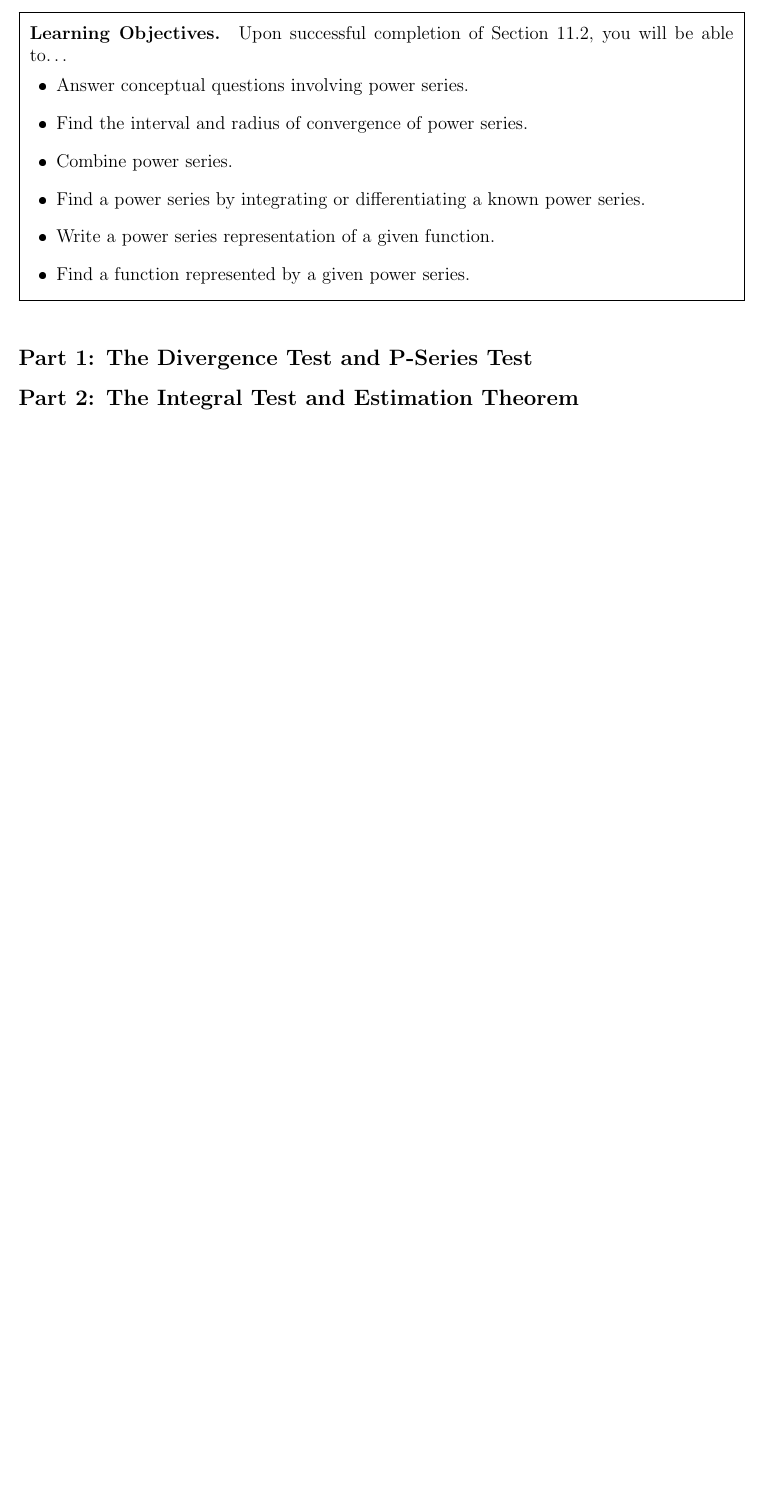
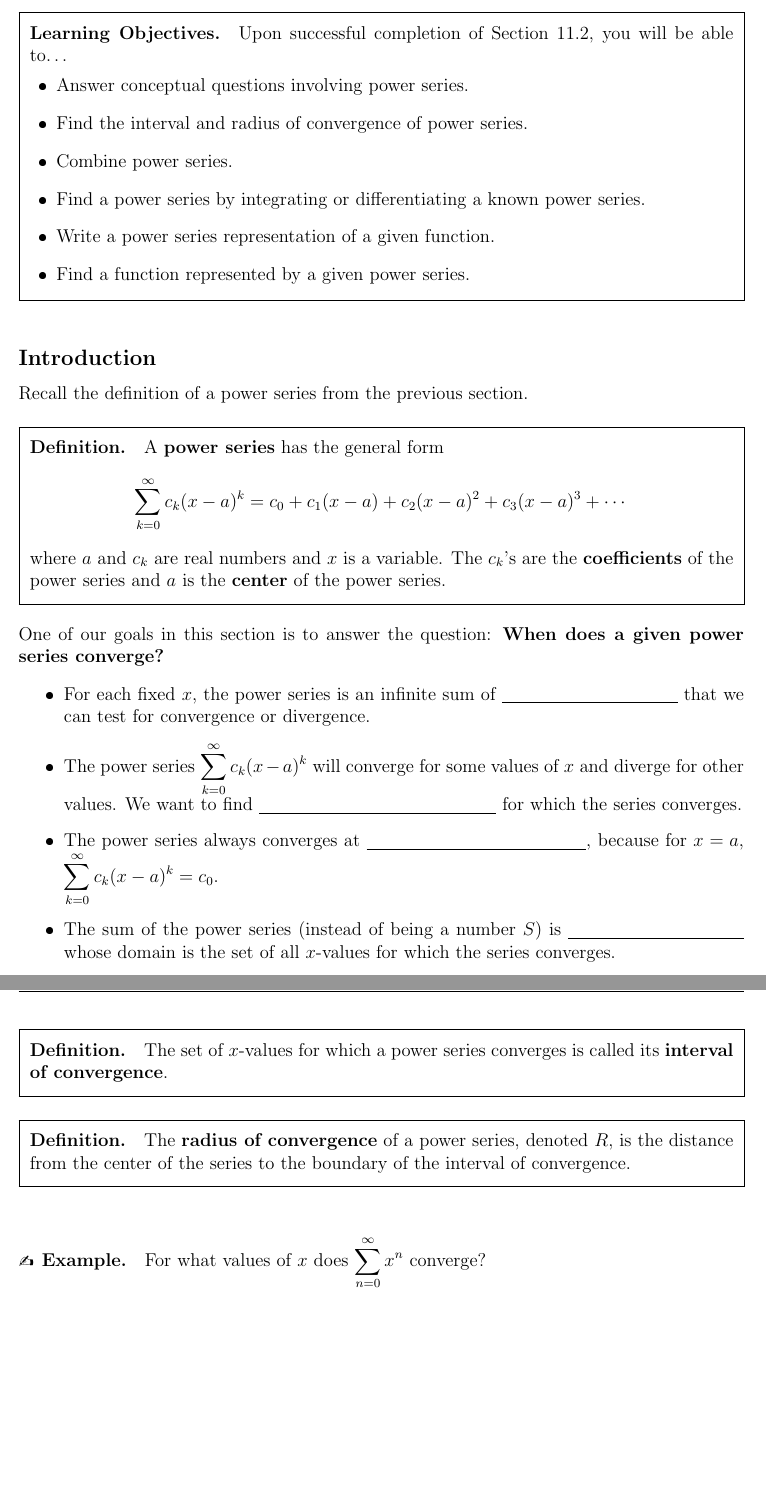
Before and after one commit to vagnozzia408/teaching_resources, a LaTeX document (MATH_1080/MATH_1080_Section_11-2_Notes.tex): part of the page before the commit and two parts of pages 1 and 2 of 7 after it, the two joined at a grey line, cut so that both start at the same text, the shorter picture padded with empty space. The pictures show the PDF file MATH_1080/MATH_1080_Section_11-2_Notes.pdf that the author committed with the source.

Commit message:
section 11.2 notes

```diff
--- a/MATH_1080/MATH_1080_Section_11-2_Notes.tex
+++ b/MATH_1080/MATH_1080_Section_11-2_Notes.tex
@@ -1,7 +1,7 @@
 \documentclass[12pt]{article}
 \input{MATH_1080_Preamble.tex}
 
-\setcounter{page}{1}
+\setcounter{page}{144}
 
 \begin{document}
 \section*{11.2: Properties of Power Series}
@@ -21,8 +21,84 @@
 
 \vspace{5mm}
 
-\subsection*{Part 1: The Divergence Test and P-Series Test}
+\subsection*{Introduction}
 
-\subsection*{Part 2: The Integral Test and Estimation Theorem}
+Recall the definition of a power series from the previous section.
+
+\vspace{5mm}
 
 
+\boxenv{Definition.}{A \textbf{power series} has the general form
+$$\disp\sum_{k=0}^\infty c_k(x-a)^k=c_0+c_1(x-a)+c_2(x-a)^2+c_3(x-a)^3+\cdots$$
+
+where $a$ and $c_k$ are real numbers and $x$ is a variable. The $c_k$'s are the \textbf{coefficients} of the power series and $a$ is the \textbf{center} of the power series.}
+
+\vspace{5mm}
+
+One of our goals in this section is to answer the question: \textbf{When does a given power series converge?}
+
+\begin{itemize}
+\item For each fixed $x$, the power series is an infinite sum of \underline{\hspace{40mm}} that we can test for convergence or divergence.
+\item The power series $\disp\sum_{k=0}^\infty c_k(x-a)^k$ will converge for some values of $x$ and diverge for other values. We want to find \underline{\hspace{54mm}} for which the series converges.
+\item The power series always converges at \underline{\hspace{50mm}}, because for $x=a$, $\disp\sum_{k=0}^\infty c_k(x-a)^k=c_0$.
+\item The sum of the power series (instead of being a number $S$) is \underline{\hspace{40mm}} whose domain is the set of all $x$-values for which the series converges.
+\end{itemize}
+
+\newpage
+
+\boxenv{Definition.}{The set of $x$-values for which a power series converges is called its \textbf{interval of convergence}.}
+
+\vspace{5mm}
+
+\boxenv{Definition.}{The \textbf{radius of convergence} of a power series, denoted $R$, is the distance from the center of the series to the boundary of the interval of convergence.}
+
+\vspace{5mm}
+
+\Example For what values of $x$ does $\disp\sum_{n=0}^\infty x^n$ converge?
+
+\vfill
+
+\Example Find the interval of convergence and radius of convergence for $\disp\sum_{n=0}^\infty \dfrac{x^n}{n!}$.
+
+\vfill
+
+\newpage
+
+\Example Find the interval of convergence and radius of convergence for $\disp\sum_{n=1}^\infty n!(2x-1)^n$.
+
+\vfill
+
+In these three examples, we have actually observed the only three possible types of sets of $x$-values for which a power series is convergent. These possibilities are summarized in the theorem below.
+
+\vspace{5mm}
+
+\boxenv{Theorem.}{For a given power series $\disp\sum_{n=0}^\infty c_n(x-a)^n$, there are three possibilities.
+
+
+\begin{enumerate}
+\item[\tc{1}] The series converges only when $x=a$.
+
+\vspace{20mm}
+
+\item[\tc{2}] The series converges for all $x$.
+
+\vspace{20mm}
+
+\item[\tc{3}] There is a positive number $R$ ($0<R<\infty$) such that the series converges if $|x-a|<R$ and diverges if $|x-a|>R$.
+
+\vspace{20mm}
+\end{enumerate}}
+
+\newpage
+
+\Example Find the interval of convergence and radius of convergence for $\disp\sum_{n=1}^\infty\dfrac{3^n(x+4)^n}{\sqrt{n}}$.
+
+\newpage
+
+\subsection*{Combining Power Series}
+
+\boxenv{Theorem.}{Suppose the power series $\sum c_kx^k$ and $\sum d_k x^k$ converge to $f(x)$ and $g(x)$, respectively, on an interval $I$.
+
+\vspace{3mm}
+
+\begin{enumerate}
@@ -29 +111,71 @@
+\vspace{-2mm}
+\end{enumerate}}
+
+\Example Given $\dfrac{1}{1=x}=\disp\sum_{k=0}^\infty x^k=1+x+x^2+x^3+\cdots$, for $|x|<1$, find the power series and interval of convergence for the function\dots
+
+\begin{enumerate}
+	\item[(a)] $\dfrac{1}{1+x^2}$
+
+	\vfill
+
+	\item[(b)] $\dfrac{x}{8-x^3}$
+
+	\vfill
+\end{enumerate}
+
+\Example Find the function represented by the series $\disp\sum_{k=0}^\infty\dfrac{x^{2k}}{4^k}$, and find the interval of convergence of the series.
+
+\vfill
+
+\newpage
+
+
+\subsection*{Differentiating and Integrating Power Series}
+
+\boxenv{Theorem.}{Suppose that the power series $\sum c_k(x-a)^k$ converges for $|x-a|<R$ and defines a function $f$ on that interval.
+\begin{enumerate}
+\item[\tc{1}] Then $f$ is differentiable (which implies continuous) for $|x-a|<R$, and $f'$ is found by differentiating the power series $f$ term by term; that is,
+
+$$f'(x)=\sum k c_k(x-a)^{k-1},$$
+
+for $|x-a|<R$.
+
+\item[\tc{2}] The indefinite integral $f$ is found by integrating the power series for $f$ term by term; that is,
+$$\int f(x)\,dx=\sum c_k\dfrac{(x-a)^{k+1}}{k+1}+C,$$
+
+for $|x-a|<R$, where $C$ is an arbitrary constant.
+\end{enumerate}
+}
+
+\Example Given $f(x)=\dfrac{1}{1-x}=\disp\sum_{k=0}^\infty x^k=1+x+x^2+x^3+\cdots$, for $|x|<1$\dots
+
+\begin{enumerate}
+\item[(a)] Find the power series for $f'(x)$ and its  interval of convergence. Also identify what function the power series represents.
+
+\vfill
+
+\item[(b)] Find the power series for $\int f(x)\,dx$ and its interval of convergence. Also identify what function the power series represents.
+
+\vfill
+\end{enumerate}
+
+
+\newpage
+
+\Example Find the power series representation for $g(x)=-\dfrac{1}{(1+x)^2}$ centered at $0$ by differentiating or integrating the power series for $f(x)=\dfrac{1}{1+x}$.
+
+\vfill
+
+\Example We found a power series representation for $\dfrac{1}{1+x^2}$ in a previous example.
+
+\begin{enumerate}
+\item[(a)] Use this power series to find a power series representation centered at $0$ for $\arctan(x)$. Give the interval of convergence for the resulting series.
+
+\vfill
+
+\item[(b)] Use the above series to find a power series representation centered at $0$ for $f(x)=\arctan(4x^2)$ and find the interval of convergence.
+
+\vfill
+\end{enumerate}
+
 \end{document}
```
Also changed, not shown: MATH_1080/MATH_1080_Section_11-2_Notes.pdf, MATH_1080/MATH_1080_Section_11-2_Notes.tex (6 more changed lines).
